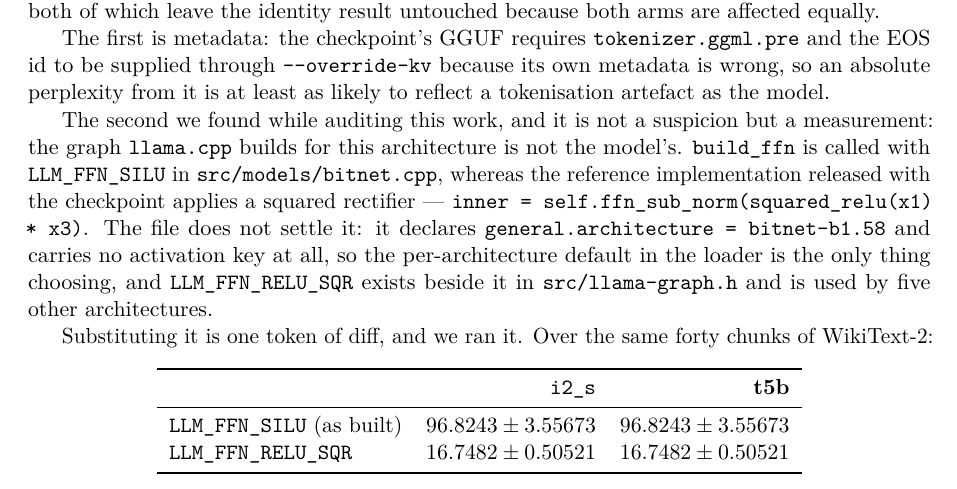
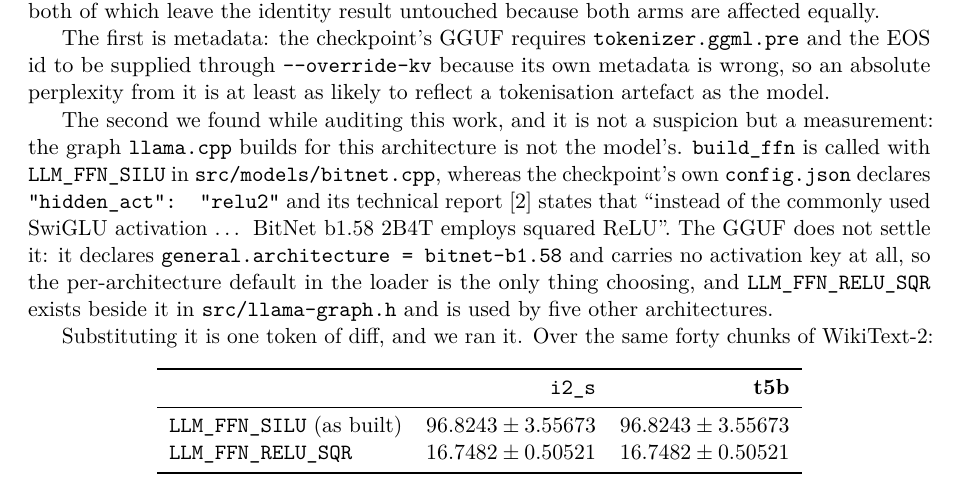
Before and after one commit to purpleskulll/bitnet-t5b, a LaTeX paper (paper/bitnet-baremetal-t5b.tex): part of page 21 of 24, cut so that both start at the same text. Compiled offline with pdfLaTeX.

Commit message:
three scripts did not run from a clone, and the activation provenance was wrong
shufdig_ab.sh, insitu_measure.sh and build_insitu.sh resolved ROOT as the
clone's PARENT: in this tree they sit at the root rather than in scripts/, so
`dirname/..` points outside the repository. shufdig_ab.sh exited 2 without
measuring anything, while the paper's footnote names it as the reproduction
path for a whole subsection. Fixed with the idiom mutation_test.sh already used
and retested from a fresh copy of this tree.

The paper attributed the squared rectifier to "the reference implementation
released with the checkpoint". That repo ships no python. It now cites the
checkpoint's own config.json ("hidden_act": "relu2") and the technical report.

Co-Authored-By: Claude Opus 5 (1M context) <noreply@anthropic.com>

```diff
--- a/paper/bitnet-baremetal-t5b.tex
+++ b/paper/bitnet-baremetal-t5b.tex
@@ -1518,9 +1518,10 @@ reflect a tokenisation artefact as the model.
 The second we found while auditing this work, and it is not a suspicion but a
 measurement: the graph \code{llama.cpp} builds for this architecture is not the
 model's. \code{build\_ffn} is called with \code{LLM\_FFN\_SILU} in
-\code{src/models/bitnet.cpp}, whereas the reference implementation released with
-the checkpoint applies a squared rectifier ---
-\code{inner = self.ffn\_sub\_norm(squared\_relu(x1) * x3)}. The file does not
+\code{src/models/bitnet.cpp}, whereas the checkpoint's own \code{config.json}
+declares \code{"hidden\_act": "relu2"} and its technical
+report~\cite{bitnet2b4t} states that ``instead of the commonly used SwiGLU
+activation \dots{} BitNet b1.58 2B4T employs squared ReLU''. The GGUF does not
 settle it: it declares \code{general.architecture = bitnet-b1.58} and carries no
 activation key at all, so the per-architecture default in the loader is the only
 thing choosing, and \code{LLM\_FFN\_RELU\_SQR} exists beside it in
```
Also changed, not shown: paper/arxiv.md (+4 -3 lines), paper/bitnet-baremetal-t5b.pdf, 3 other files.
